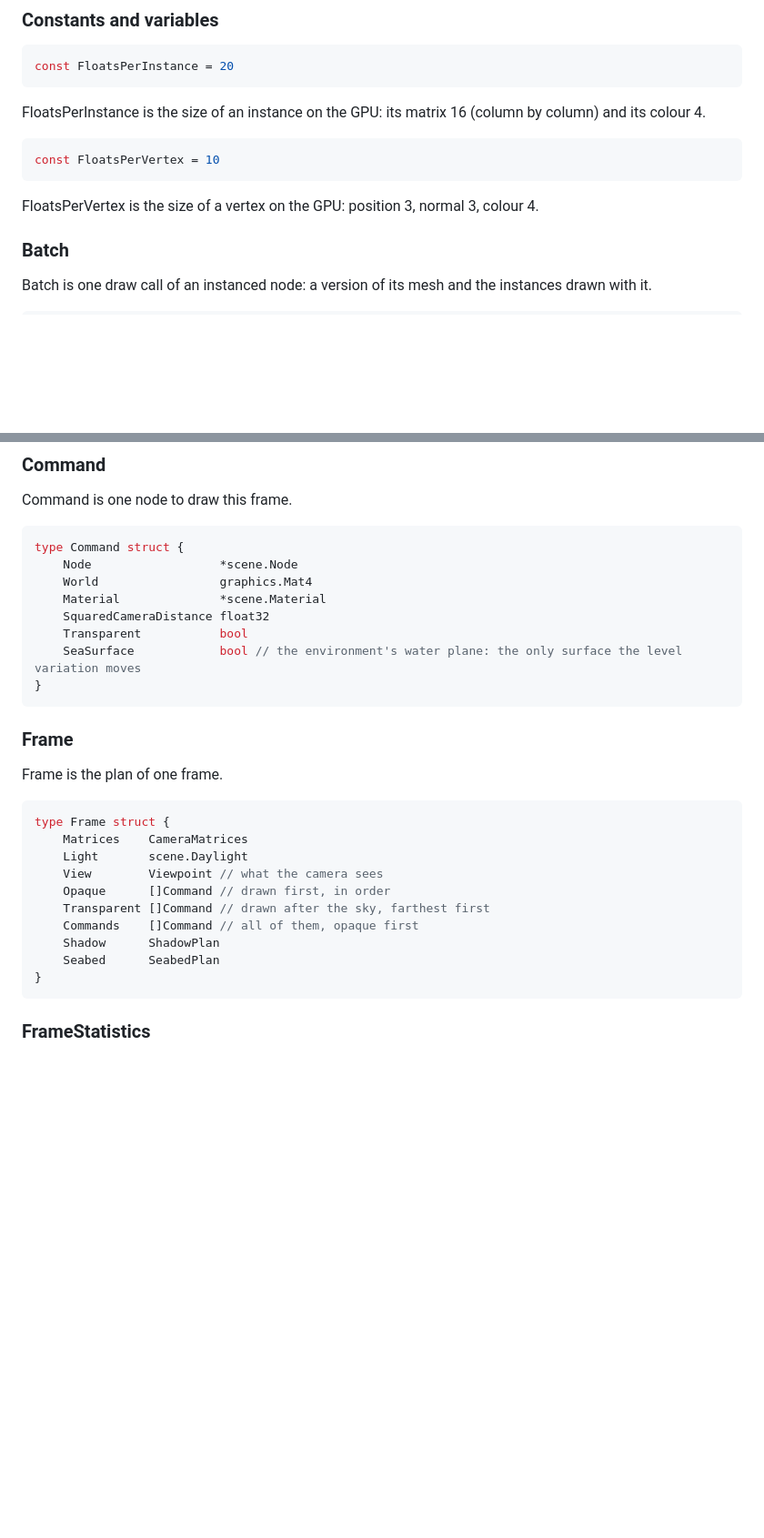
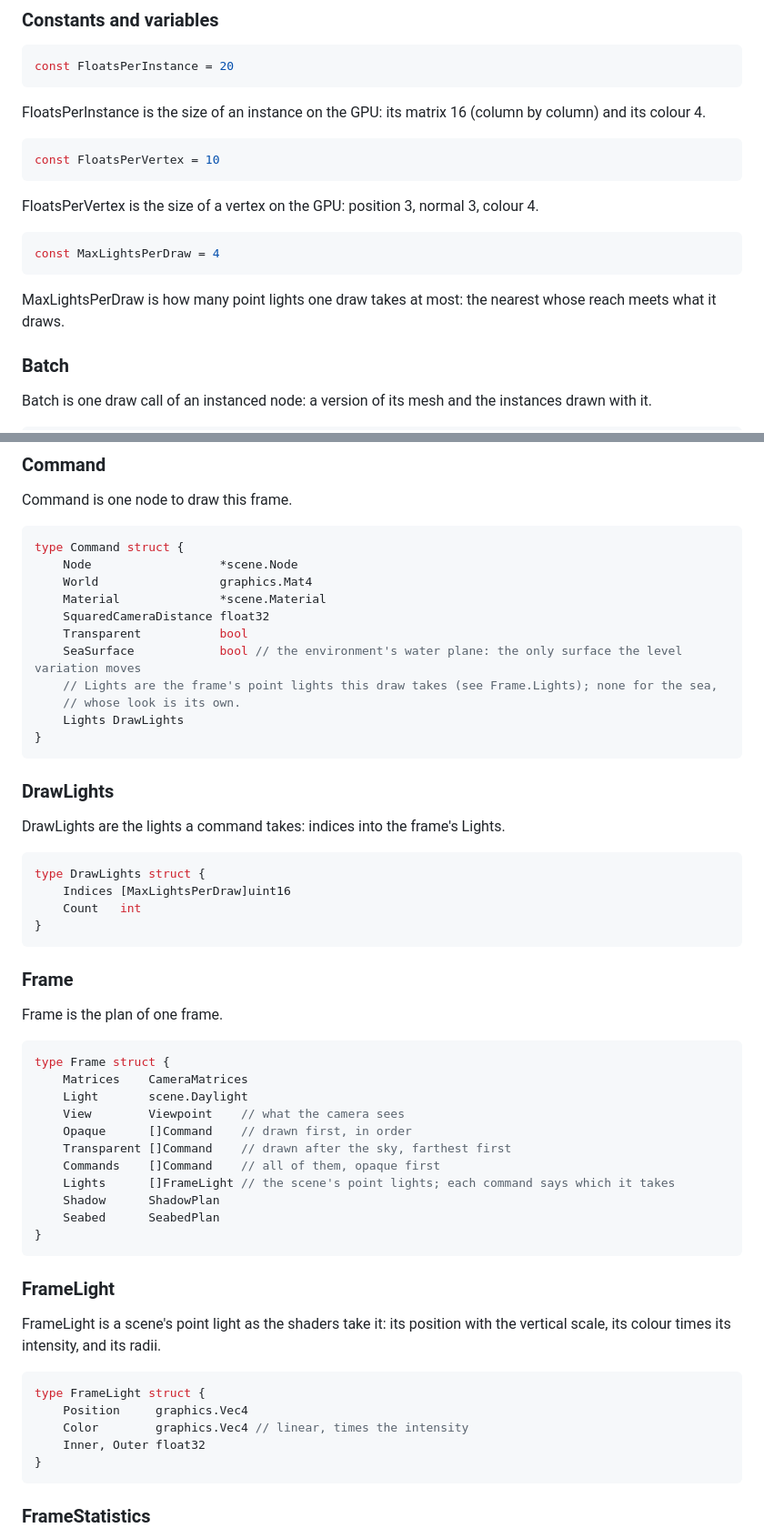
Before and after one commit to akrck02/go-renderer, a Markdown page: docs/5-reference/17-sceneplan.md, 2 parts joined by grey strips. Shown at 91% size. Drawn GitHub-style; blank space fills up the shorter version.

````diff
--- a/docs/5-reference/17-sceneplan.md
+++ b/docs/5-reference/17-sceneplan.md
@@ -42,6 +44,12 @@ const FloatsPerVertex = 10
 ```
 
 FloatsPerVertex is the size of a vertex on the GPU: position 3, normal 3, colour 4.
+
+```go
+const MaxLightsPerDraw = 4
+```
+
+MaxLightsPerDraw is how many point lights one draw takes at most: the nearest whose reach meets what it draws.
 
 ### Batch
 
@@ -96,6 +104,20 @@ type Command struct {
 	SquaredCameraDistance float32
 	Transparent           bool
 	SeaSurface            bool // the environment's water plane: the only surface the level variation moves
+	// Lights are the frame's point lights this draw takes (see Frame.Lights); none for the sea,
+	// whose look is its own.
+	Lights DrawLights
+}
+```
+
+### DrawLights
+
+DrawLights are the lights a command takes: indices into the frame's Lights.
+
+```go
+type DrawLights struct {
+	Indices [MaxLightsPerDraw]uint16
+	Count   int
 }
 ```
 
@@ -107,12 +129,25 @@ Frame is the plan of one frame.
 type Frame struct {
 	Matrices    CameraMatrices
 	Light       scene.Daylight
-	View        Viewpoint // what the camera sees
-	Opaque      []Command // drawn first, in order
-	Transparent []Command // drawn after the sky, farthest first
-	Commands    []Command // all of them, opaque first
+	View        Viewpoint    // what the camera sees
+	Opaque      []Command    // drawn first, in order
+	Transparent []Command    // drawn after the sky, farthest first
+	Commands    []Command    // all of them, opaque first
+	Lights      []FrameLight // the scene's point lights; each command says which it takes
 	Shadow      ShadowPlan
 	Seabed      SeabedPlan
+}
+```
+
+### FrameLight
+
+FrameLight is a scene's point light as the shaders take it: its position with the vertical scale, its colour times its intensity, and its radii.
+
+```go
+type FrameLight struct {
+	Position     graphics.Vec4
+	Color        graphics.Vec4 // linear, times the intensity
+	Inner, Outer float32
 }
 ```
 
````
Also changed, not shown: other parts of docs/5-reference/17-sceneplan.md (+33 -0 lines), docs/3-the-quest/3-light-sky-and-water.md (+26 -2 lines), docs/5-reference/1-scene.md (+16 -0 lines), docs/images/point-lights.png (added), 15 other files.
